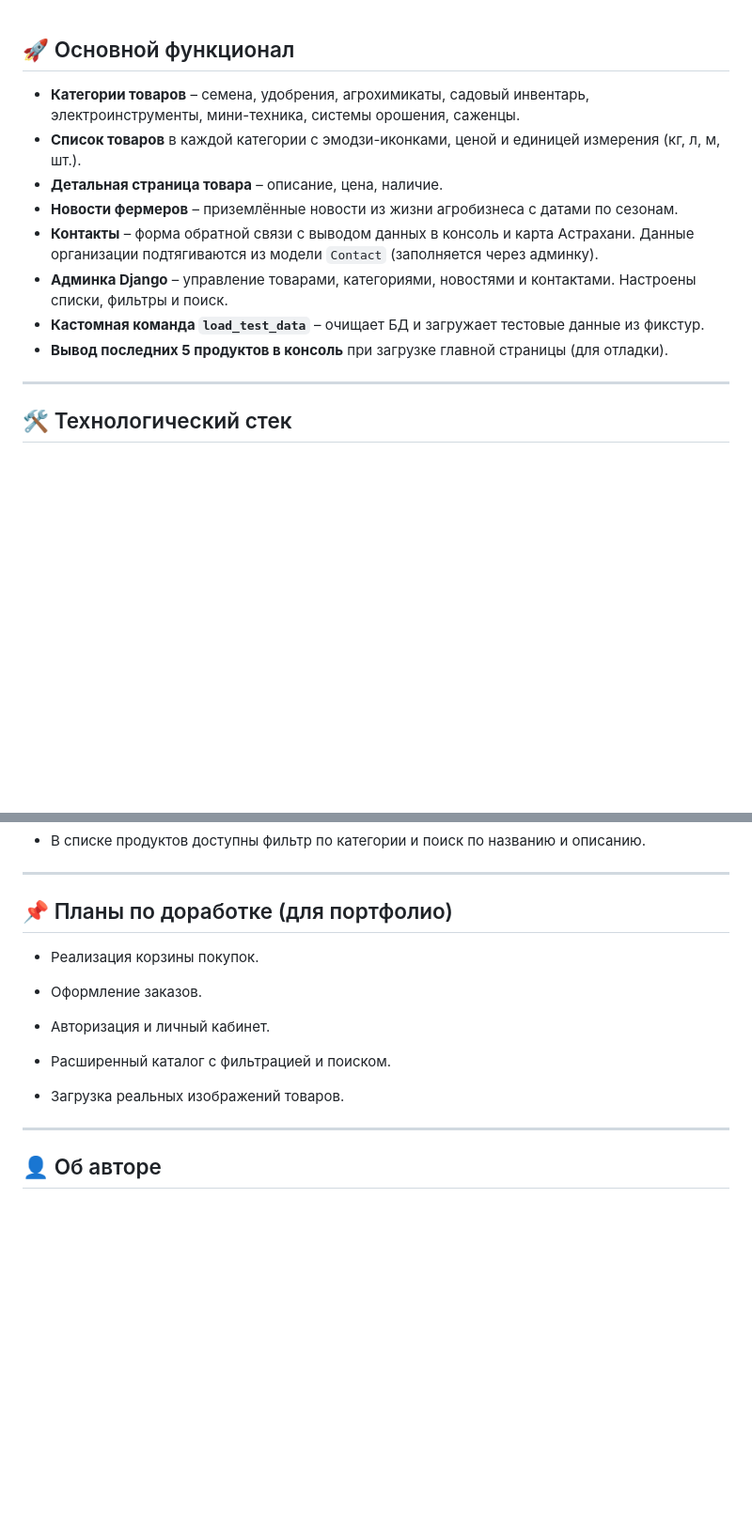
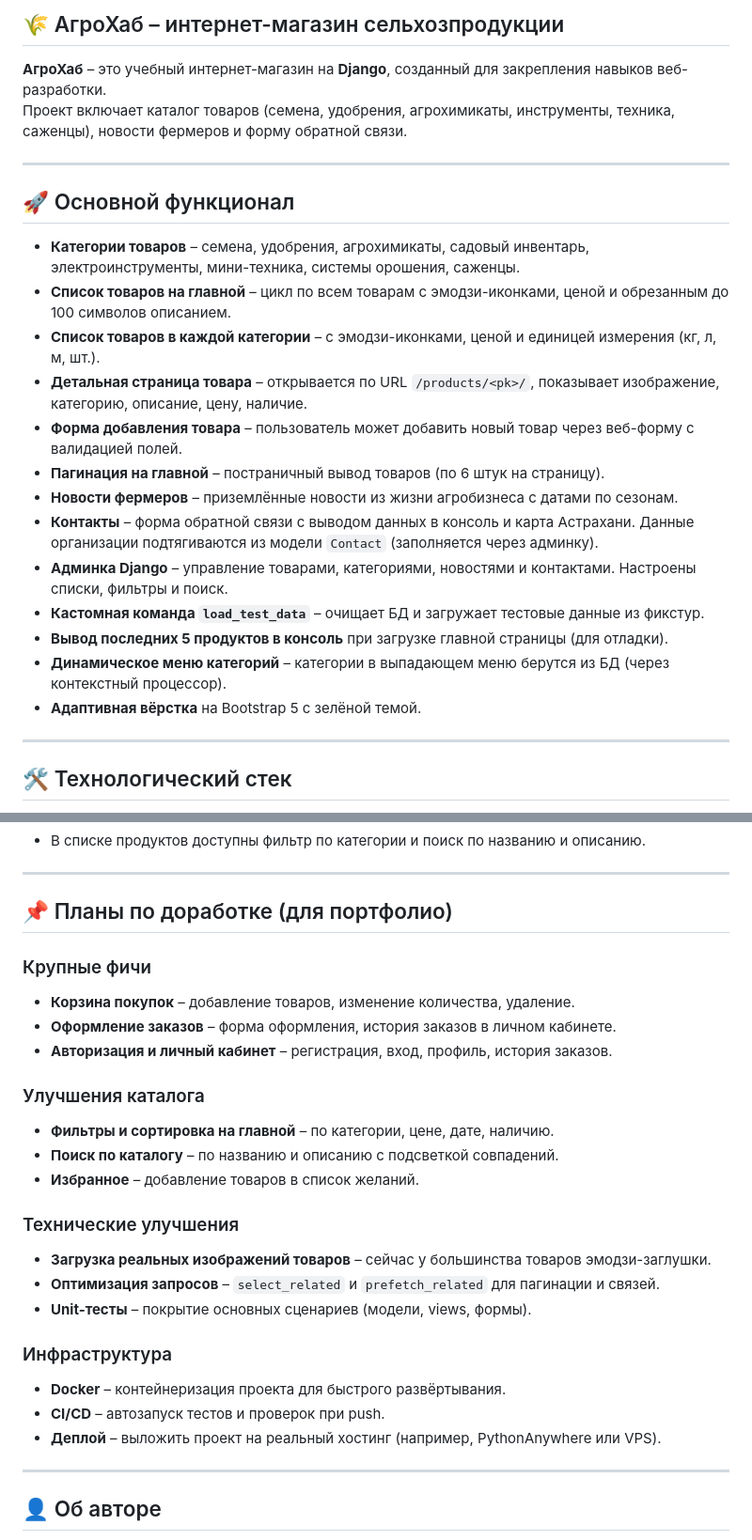
Before and after one commit to BUMbiro/agrohub, a Markdown page: README.md, 2 parts joined by grey strips. Shown at 94% size. Rendered like a GitHub page; blank space fills up the shorter version.

```diff
--- a/README.md
+++ b/README.md
@@ -1,15 +1,29 @@
+## 🌾 АгроХаб – интернет-магазин сельхозпродукции
+
+**АгроХаб** – это учебный интернет-магазин на **Django**, созданный для закрепления навыков веб-разработки.
+Проект включает каталог товаров (семена, удобрения, агрохимикаты, инструменты, техника, саженцы), новости фермеров и
+форму обратной связи.
+
+---
+
 ## 🚀 Основной функционал
 
 - **Категории товаров** – семена, удобрения, агрохимикаты, садовый инвентарь, электроинструменты, мини-техника,
 системы орошения, саженцы.
-- **Список товаров** в каждой категории с эмодзи-иконками, ценой и единицей измерения (кг, л, м, шт.).
-- **Детальная страница товара** – описание, цена, наличие.
+- **Список товаров на главной** – цикл по всем товарам с эмодзи-иконками, ценой и обрезанным до 100 символов описанием.
+- **Список товаров в каждой категории** – с эмодзи-иконками, ценой и единицей измерения (кг, л, м, шт.).
+- **Детальная страница товара** – открывается по URL `/products/<pk>/`, показывает изображение, категорию, описание,
+цену, наличие.
+- **Форма добавления товара** – пользователь может добавить новый товар через веб-форму с валидацией полей.
+- **Пагинация на главной** – постраничный вывод товаров (по 6 штук на страницу).
 - **Новости фермеров** – приземлённые новости из жизни агробизнеса с датами по сезонам.
 - **Контакты** – форма обратной связи с выводом данных в консоль и карта Астрахани. Данные организации
 подтягиваются из модели `Contact` (заполняется через админку).
 - **Админка Django** – управление товарами, категориями, новостями и контактами. Настроены списки, фильтры и поиск.
 - **Кастомная команда `load_test_data`** – очищает БД и загружает тестовые данные из фикстур.
 - **Вывод последних 5 продуктов в консоль** при загрузке главной страницы (для отладки).
+- **Динамическое меню категорий** – категории в выпадающем меню берутся из БД (через контекстный процессор).
+- **Адаптивная вёрстка** на Bootstrap 5 с зелёной темой.
 
 ---
 
@@ -192,15 +228,26 @@ python manage.py test
 ---
 
 ## 📌 Планы по доработке (для портфолио)
-- Реализация корзины покупок.
 
-- Оформление заказов.
+### Крупные фичи
+- **Корзина покупок** – добавление товаров, изменение количества, удаление.
+- **Оформление заказов** – форма оформления, история заказов в личном кабинете.
+- **Авторизация и личный кабинет** – регистрация, вход, профиль, история заказов.
 
-- Авторизация и личный кабинет.
+### Улучшения каталога
+- **Фильтры и сортировка на главной** – по категории, цене, дате, наличию.
+- **Поиск по каталогу** – по названию и описанию с подсветкой совпадений.
+- **Избранное** – добавление товаров в список желаний.
 
-- Расширенный каталог с фильтрацией и поиском.
+### Технические улучшения
+- **Загрузка реальных изображений товаров** – сейчас у большинства товаров эмодзи-заглушки.
+- **Оптимизация запросов** – `select_related` и `prefetch_related` для пагинации и связей.
+- **Unit-тесты** – покрытие основных сценариев (модели, views, формы).
 
-- Загрузка реальных изображений товаров.
+### Инфраструктура
+- **Docker** – контейнеризация проекта для быстрого развёртывания.
+- **CI/CD** – автозапуск тестов и проверок при push.
+- **Деплой** – выложить проект на реальный хостинг (например, PythonAnywhere или VPS).
 
 ---
 
```
Also changed, not shown: other parts of README.md (+56 -34 lines).
